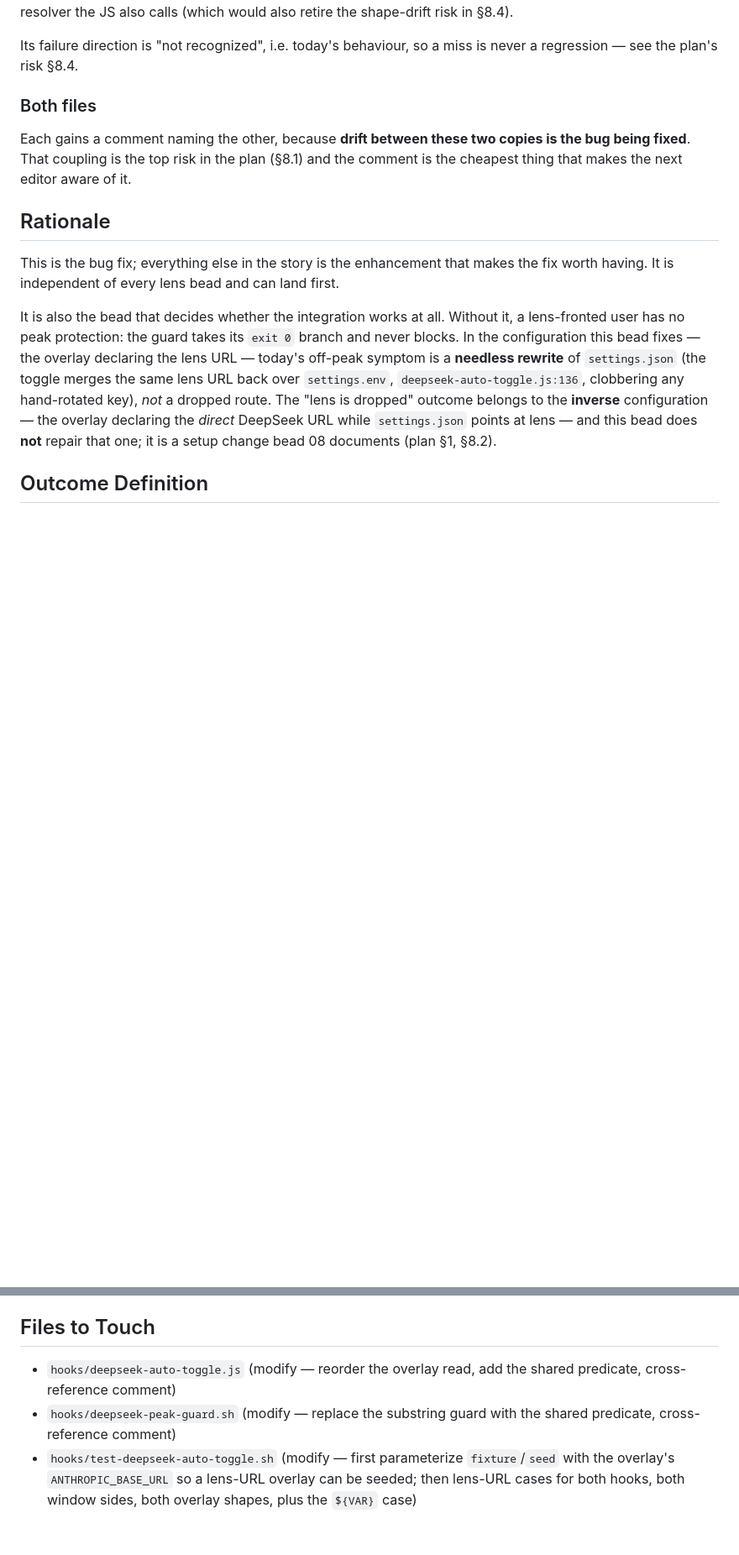
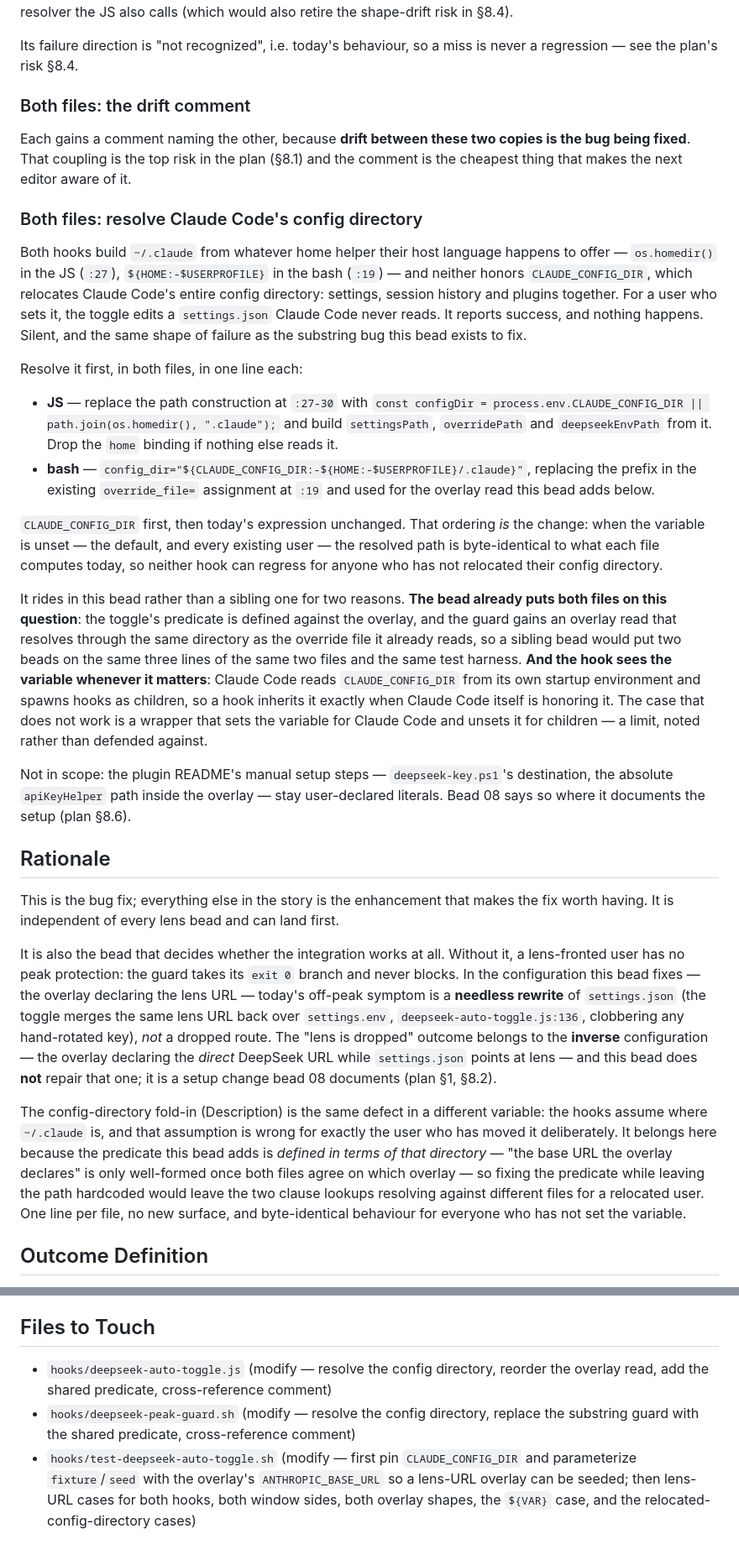
Before and after one commit to abhisheksarkar30/deepseek-lens, a Markdown page: .beads/GI-4/br-GI-4-07-feat-hooks-proxy-route.md, 2 parts joined by grey strips. Shown at 84% size. GitHub-like rendering; blank space fills up the shorter version.

Commit message:
GI#4 beads: fold the config-directory fix into 07, and note it in 08
Bead 07 gains a "Both files: resolve Claude Code's config directory"
section: one line per hook, CLAUDE_CONFIG_DIR first and today's expression
unchanged below it, so the resolved path is byte-identical for everyone who
has not relocated their config directory. The Rationale says why it rides
here rather than in a sibling bead — same three lines of the same two
files, same test harness — and the hook environment sees the variable
exactly when Claude Code itself is honoring it, since hooks are spawned as
children.

Test Specifications gain the second harness prerequisite: the existing
USERPROFILE/HOME redirects on every invocation stop isolating once the
hooks read CLAUDE_CONFIG_DIR, and a developer who has it set would send
every case at their real config directory. One exported assignment beside
mktemp covers every child, including the guard's bash calls. Plus the two
cases that pin the change — fixture reachable only via CLAUDE_CONFIG_DIR
with the home variables pointed elsewhere, and the mirror where it is
unset — both of which fail against either hook's pre-change code.

Bead 08 adds the caveat to the README it documents: the hooks follow a
relocated directory, the manual copy-the-helper and absolute apiKeyHelper
steps do not.

Co-Authored-By: Claude Code <noreply@anthropic.com>

```diff
--- a/.beads/GI-4/br-GI-4-07-feat-hooks-proxy-route.md
+++ b/.beads/GI-4/br-GI-4-07-feat-hooks-proxy-route.md
@@ -94,11 +94,49 @@ shared resolver the JS also calls (which would also retire the shape-drift risk
 Its failure direction is "not recognized", i.e. today's behaviour, so a miss is never a regression
 — see the plan's risk §8.4.
 
-### Both files
+### Both files: the drift comment
 
 Each gains a comment naming the other, because **drift between these two copies is the bug being
 fixed**. That coupling is the top risk in the plan (§8.1) and the comment is the cheapest thing
 that makes the next editor aware of it.
+
+### Both files: resolve Claude Code's config directory
+
+Both hooks build `~/.claude` from whatever home helper their host language happens to offer —
+`os.homedir()` in the JS (`:27`), `${HOME:-$USERPROFILE}` in the bash (`:19`) — and neither honors
+`CLAUDE_CONFIG_DIR`, which relocates Claude Code's entire config directory: settings, session
+history and plugins together. For a user who sets it, the toggle edits a `settings.json` Claude
+Code never reads. It reports success, and nothing happens. Silent, and the same shape of failure
+as the substring bug this bead exists to fix.
+
+Resolve it first, in both files, in one line each:
+
+- **JS** — replace the path construction at `:27-30` with
+  `const configDir = process.env.CLAUDE_CONFIG_DIR || path.join(os.homedir(), ".claude");`
+  and build `settingsPath`, `overridePath` and `deepseekEnvPath` from it. Drop the `home` binding
+  if nothing else reads it.
+- **bash** — `config_dir="${CLAUDE_CONFIG_DIR:-${HOME:-$USERPROFILE}/.claude}"`, replacing the
+  prefix in the existing `override_file=` assignment at `:19` and used for the overlay read this
+  bead adds below.
+
+`CLAUDE_CONFIG_DIR` first, then today's expression unchanged. That ordering *is* the change: when
+the variable is unset — the default, and every existing user — the resolved path is
+byte-identical to what each file computes today, so neither hook can regress for anyone who has
+not relocated their config directory.
+
+It rides in this bead rather than a sibling one for two reasons. **The bead already puts both
+files on this question**: the toggle's predicate is defined against the overlay, and the guard
+gains an overlay read that resolves through the same directory as the override file it already
+reads, so a sibling bead would put two beads on the same three lines of the same two files and the
+same test harness. **And the hook sees the variable whenever it matters**: Claude Code reads
+`CLAUDE_CONFIG_DIR` from its own startup environment and spawns hooks as children, so a hook
+inherits it exactly when Claude Code itself is honoring it. The case that does not work is a
+wrapper that sets the variable for Claude Code and unsets it for children — a limit, noted rather
+than defended against.
+
+Not in scope: the plugin README's manual setup steps — `deepseek-key.ps1`'s destination, the
+absolute `apiKeyHelper` path inside the overlay — stay user-declared literals. Bead 08 says so
+where it documents the setup (plan §8.6).
 
 ## Rationale
 
@@ -114,6 +152,14 @@ route. The "lens is dropped" outcome belongs to the **inverse** configuration
 declaring the *direct* DeepSeek URL while `settings.json` points at lens — and this bead does
 **not** repair that one; it is a setup change bead 08 documents (plan §1, §8.2).
 
+The config-directory fold-in (Description) is the same defect in a different variable: the hooks
+assume where `~/.claude` is, and that assumption is wrong for exactly the user who has moved it
+deliberately. It belongs here because the predicate this bead adds is *defined in terms of that
+directory* — "the base URL the overlay declares" is only well-formed once both files agree on
+which overlay — so fixing the predicate while leaving the path hardcoded would leave the two
+clause lookups resolving against different files for a relocated user. One line per file,
+no new surface, and byte-identical behaviour for everyone who has not set the variable.
+
 ## Outcome Definition
 
 - `bash hooks/test-deepseek-auto-toggle.sh` passes, including the new lens-URL cases.
@@ -168,10 +229,11 @@ declaring the *direct* DeepSeek URL while `settings.json` points at lens — and
 
 ## Files to Touch
 
-- `hooks/deepseek-auto-toggle.js` (modify — reorder the overlay read, add the shared predicate,
-  cross-reference comment)
-- `hooks/deepseek-peak-guard.sh` (modify — replace the substring guard with the shared predicate,
-  cross-reference comment)
-- `hooks/test-deepseek-auto-toggle.sh` (modify — first parameterize `fixture`/`seed` with the
-  overlay's `ANTHROPIC_BASE_URL` so a lens-URL overlay can be seeded; then lens-URL cases for both
-  hooks, both window sides, both overlay shapes, plus the `${VAR}` case)
+- `hooks/deepseek-auto-toggle.js` (modify — resolve the config directory, reorder the overlay read,
+  add the shared predicate, cross-reference comment)
+- `hooks/deepseek-peak-guard.sh` (modify — resolve the config directory, replace the substring
+  guard with the shared predicate, cross-reference comment)
+- `hooks/test-deepseek-auto-toggle.sh` (modify — first pin `CLAUDE_CONFIG_DIR` and parameterize
+  `fixture`/`seed` with the overlay's `ANTHROPIC_BASE_URL` so a lens-URL overlay can be seeded;
+  then lens-URL cases for both hooks, both window sides, both overlay shapes, the `${VAR}` case,
+  and the relocated-config-directory cases)
```
Also changed, not shown: other parts of .beads/GI-4/br-GI-4-07-feat-hooks-proxy-route.md (+15 -0 lines), .beads/GI-4/br-GI-4-08-docs-plugin-proxy-setup.md (+10 -0 lines).
